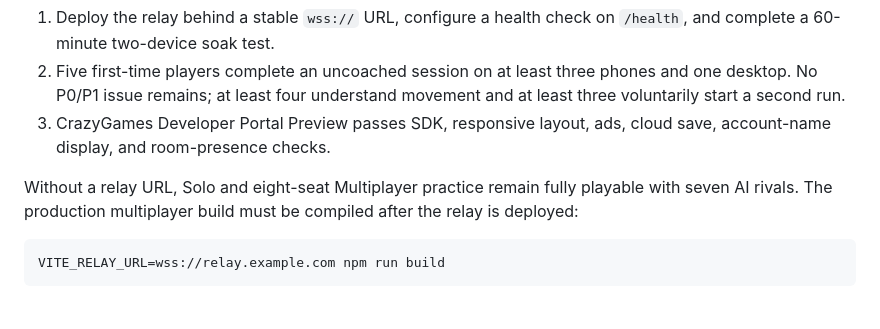
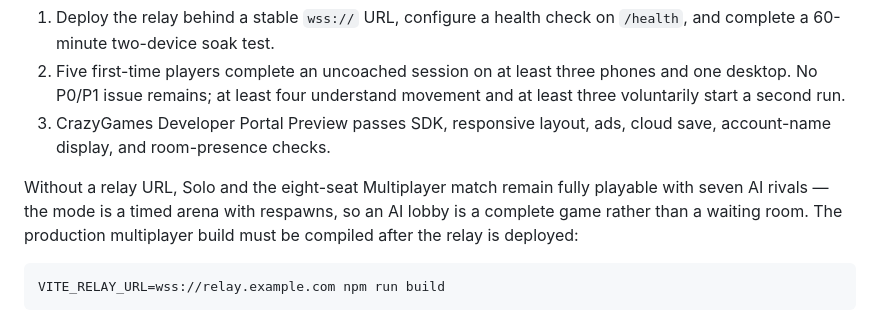
Before and after one commit to arhancanli/hollowtide, a Markdown page: games/swarm/LAUNCH_PLAN.md, the part around the change. Drawn GitHub-style.

````diff
--- a/games/swarm/LAUNCH_PLAN.md
+++ b/games/swarm/LAUNCH_PLAN.md
@@ -15,8 +15,9 @@ The game code is release-candidate quality when these three external gates pass:
 3. CrazyGames Developer Portal Preview passes SDK, responsive layout, ads,
    cloud save, account-name display, and room-presence checks.
 
-Without a relay URL, Solo and eight-seat Multiplayer practice remain fully
-playable with seven AI rivals. The production multiplayer build must be compiled after the relay is
+Without a relay URL, Solo and the eight-seat Multiplayer match remain fully
+playable with seven AI rivals — the mode is a timed arena with respawns, so an
+AI lobby is a complete game rather than a waiting room. The production multiplayer build must be compiled after the relay is
 deployed:
 
 ```bash
````
Also changed, not shown: README.md (+49 -5 lines), games/swarm/SUBMISSION.md (+20 -7 lines).
